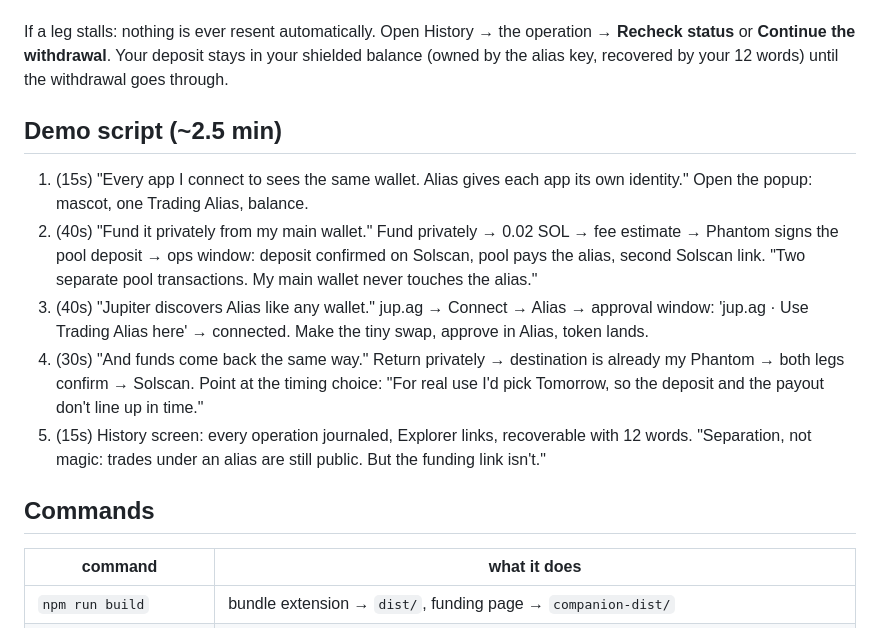
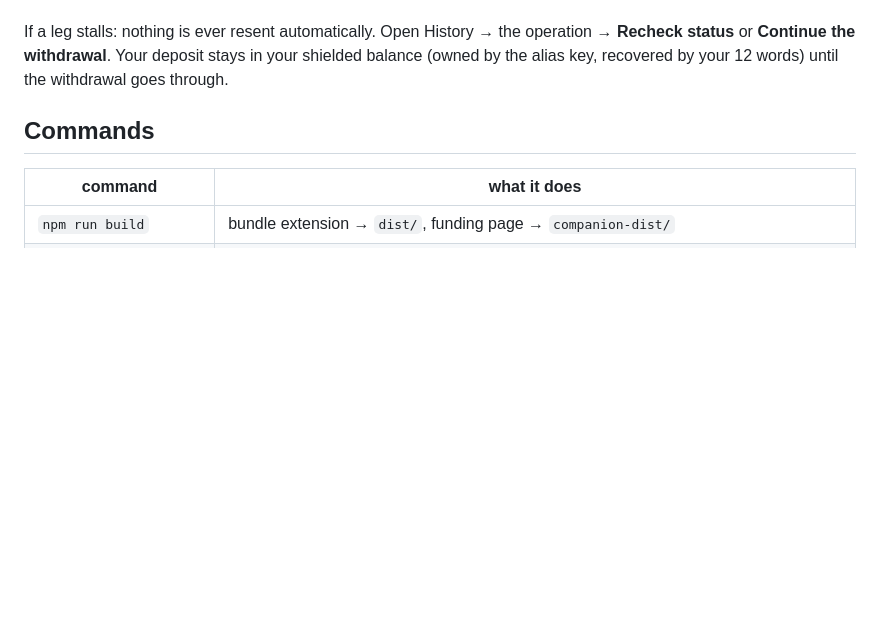
Before and after one commit to nikalacabidze111/alias, a Markdown page: README.md, the part around the change. GitHub-like rendering; blank space fills up the shorter version.

Commit message:
Remove demo script from README
Removed demo script section from README.

```diff
--- a/README.md
+++ b/README.md
@@ -44,14 +44,6 @@ Everything below needs real Chrome, Phantom installed, and a small amount of SOL
 
 If a leg stalls: nothing is ever resent automatically. Open History → the operation → **Recheck status** or **Continue the withdrawal**. Your deposit stays in your shielded balance (owned by the alias key, recovered by your 12 words) until the withdrawal goes through.
 
-## Demo script (~2.5 min)
-
-1. (15s) "Every app I connect to sees the same wallet. Alias gives each app its own identity." Open the popup: mascot, one Trading Alias, balance.
-2. (40s) "Fund it privately from my main wallet." Fund privately → 0.02 SOL → fee estimate → Phantom signs the pool deposit → ops window: deposit confirmed on Solscan, pool pays the alias, second Solscan link. "Two separate pool transactions. My main wallet never touches the alias."
-3. (40s) "Jupiter discovers Alias like any wallet." jup.ag → Connect → Alias → approval window: 'jup.ag · Use Trading Alias here' → connected. Make the tiny swap, approve in Alias, token lands.
-4. (30s) "And funds come back the same way." Return privately → destination is already my Phantom → both legs confirm → Solscan. Point at the timing choice: "For real use I'd pick Tomorrow, so the deposit and the payout don't line up in time."
-5. (15s) History screen: every operation journaled, Explorer links, recoverable with 12 words. "Separation, not magic: trades under an alias are still public. But the funding link isn't."
-
 ## Commands
 
 | command | what it does |
```
